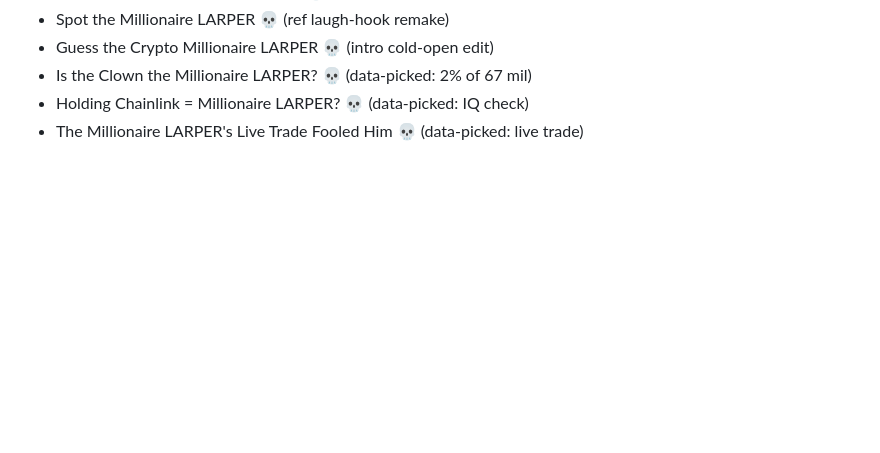
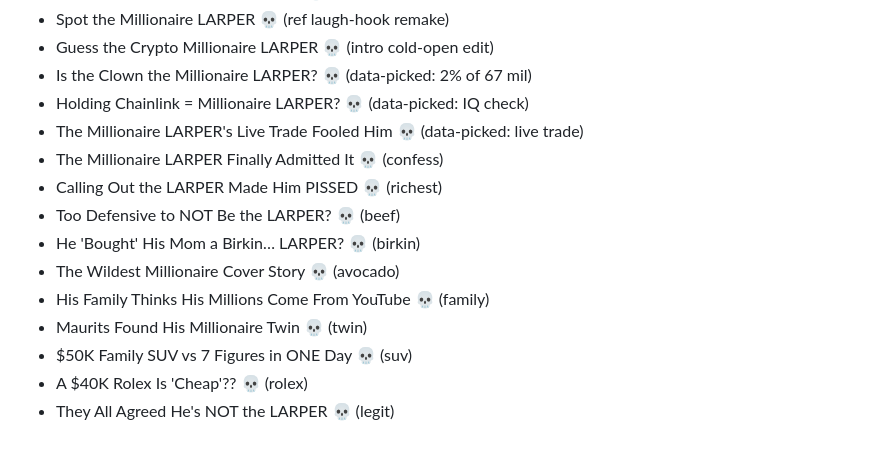
Before and after one commit to revwhoprick1-ship-it/Me-editing, a Markdown page: vault/04 Projects/Titles used.md, the part around the change. GitHub-like rendering; blank space fills up the shorter version.

Commit message:
vault: titles for 10 viral edits
Co-Authored-By: Claude Opus 5.5 <noreply@anthropic.com>
Claude-Session: https://claude.ai/code/session_01QXUHuq7nvveZq5qERmHGgB

```diff
--- a/vault/04 Projects/Titles used.md
+++ b/vault/04 Projects/Titles used.md
@@ -61,3 +61,13 @@
 - Is the Clown the Millionaire LARPER? 💀 (data-picked: 2% of 67 mil)
 - Holding Chainlink = Millionaire LARPER? 💀 (data-picked: IQ check)
 - The Millionaire LARPER's Live Trade Fooled Him 💀 (data-picked: live trade)
+- The Millionaire LARPER Finally Admitted It 💀 (confess)
+- Calling Out the LARPER Made Him PISSED 💀 (richest)
+- Too Defensive to NOT Be the LARPER? 💀 (beef)
+- He 'Bought' His Mom a Birkin… LARPER? 💀 (birkin)
+- The Wildest Millionaire Cover Story 💀 (avocado)
+- His Family Thinks His Millions Come From YouTube 💀 (family)
+- Maurits Found His Millionaire Twin 💀 (twin)
+- $50K Family SUV vs 7 Figures in ONE Day 💀 (suv)
+- A $40K Rolex Is 'Cheap'?? 💀 (rolex)
+- They All Agreed He's NOT the LARPER 💀 (legit)
```
